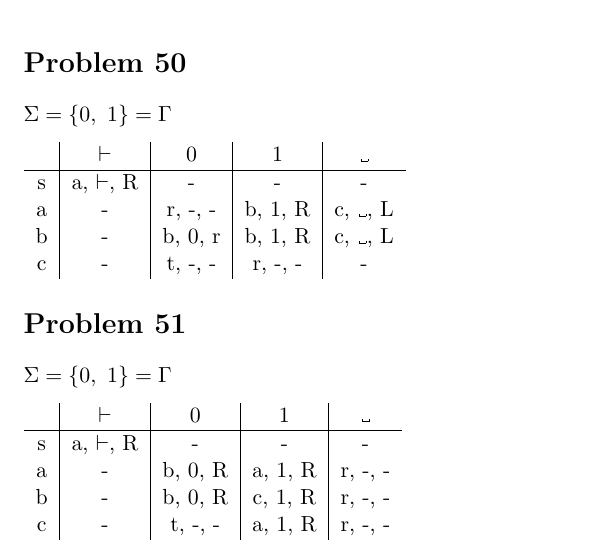
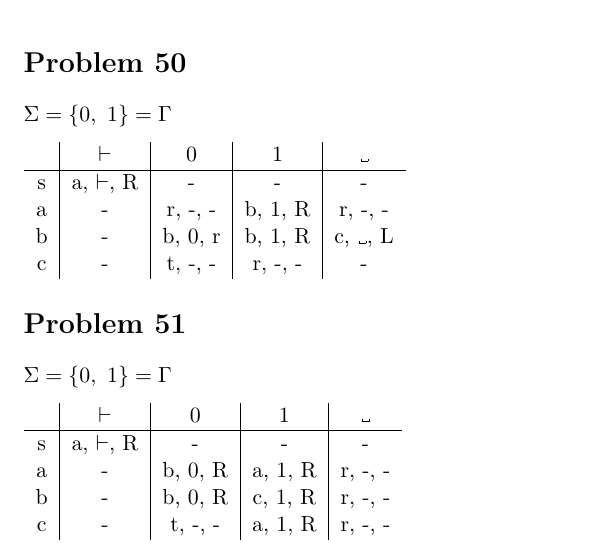
Before and after one commit to adamhammes/LaTeX, a LaTeX document (Com S 331/COMS_331_HW_07/COMS_331_HW_07.tex): part of the page, cut so that both start at the same text. Compiled offline with pdfLaTeX.

Commit message:
Fixed 50 to reject empty string

```diff
--- a/Com S 331/COMS_331_HW_07/COMS_331_HW_07.tex
+++ b/Com S 331/COMS_331_HW_07/COMS_331_HW_07.tex
@@ -20,7 +20,7 @@ $\Sigma = \{0,\ 1\} = \Gamma$
 			& $\vdash$ 			& 0 					& 1 				& \textvisiblespace \\
 			\hline
 	s		& a, $\vdash$, R 	& -					& -				& - \\
-	a		& - 						& r, -, -				& b, 1, R		&  c, \textvisiblespace , L\\
+	a		& - 						& r, -, -				& b, 1, R		&  r, -, -\\
 	b		& -						& b, 0, r			& b, 1, R		& c, \textvisiblespace , L \\
 	c		& -						& t, -, -				& r, -, -			& -
 \end{tabular}
```
